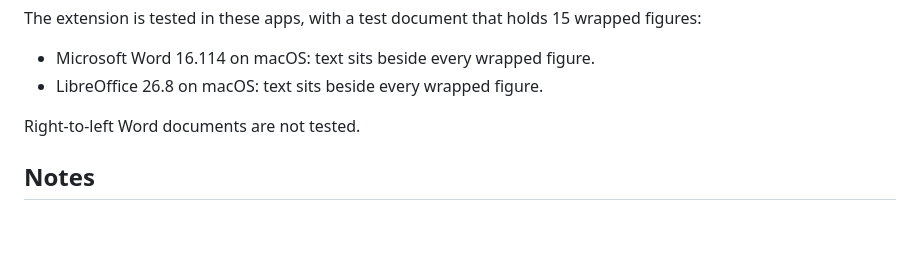
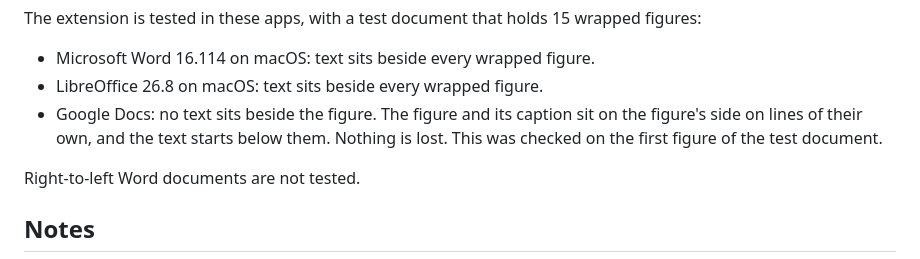
Before and after one commit to jmgirard/wrapped, a Markdown page: README.md, the part around the change. Rendered like a GitHub page; blank space fills up the shorter version.

Commit message:
M006 T2-T4: Word frames, widths, fixtures, README

```diff
--- a/README.md
+++ b/README.md
@@ -302,6 +302,10 @@ wrapped figures:
 
 - Microsoft Word 16.114 on macOS: text sits beside every wrapped figure.
 - LibreOffice 26.8 on macOS: text sits beside every wrapped figure.
+- Google Docs: no text sits beside the figure. The figure and its caption
+  sit on the figure's side on lines of their own, and the text starts
+  below them. Nothing is lost. This was checked on the first figure of the
+  test document.
 
 Right-to-left Word documents are not tested.
 
```
Also changed, not shown: cairn/milestones/M006-word-wrap.md (+5 -3 lines).
